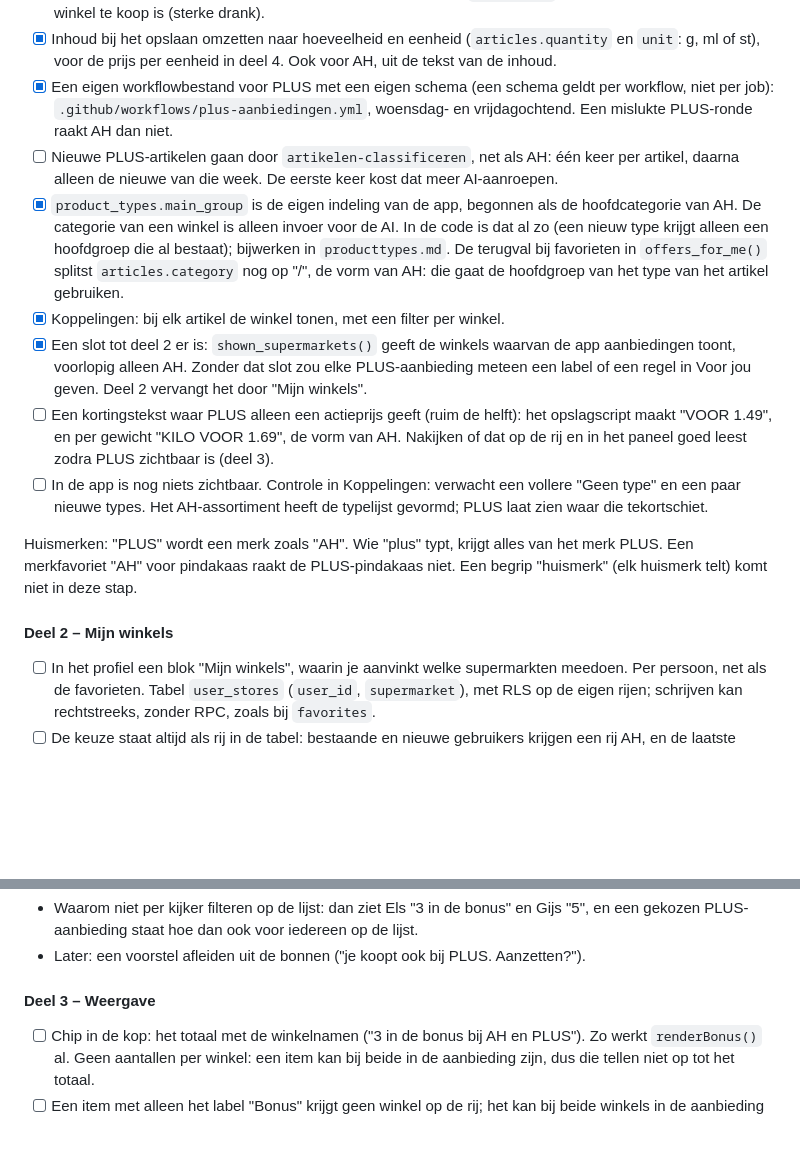
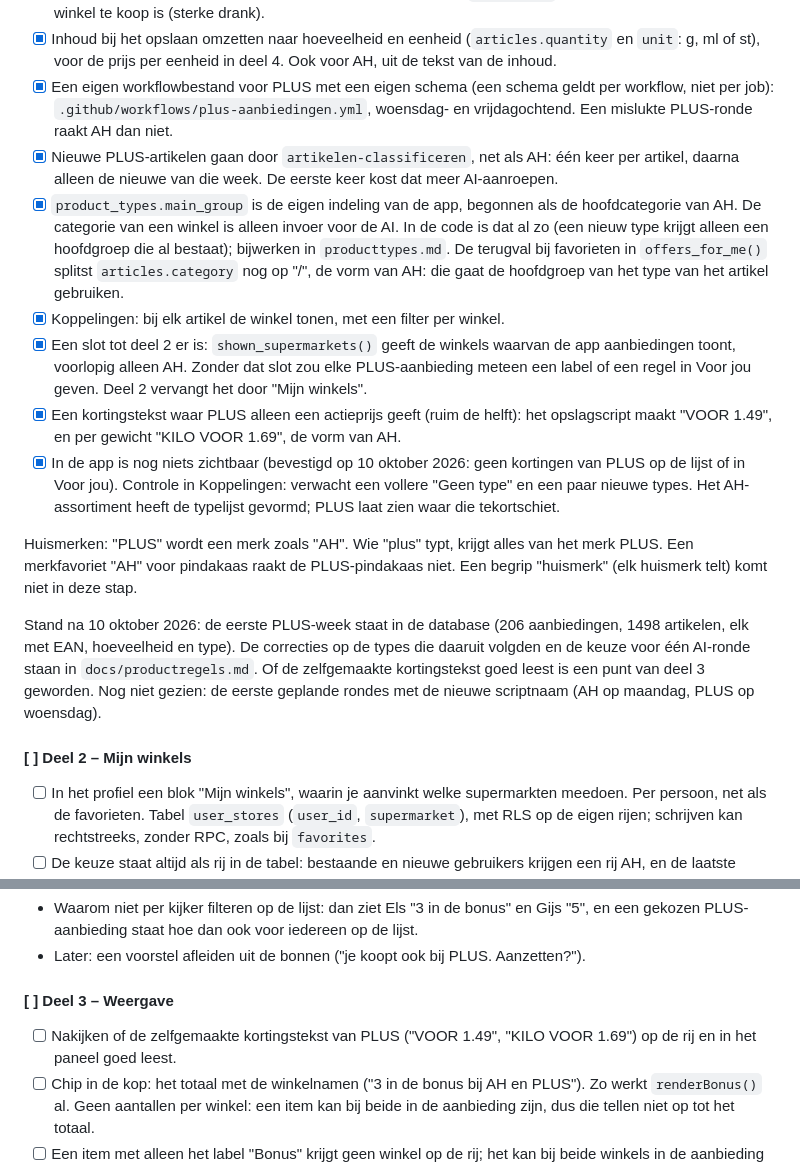
Before and after one commit to gijsh-git/boodschappen, a Markdown page: ROADMAP.md, 2 parts joined by grey strips. Drawn GitHub-style; blank space fills up the shorter version.

Commit message:
Roadmap: stap 9 deel 0 en 1 afgevinkt, met de stand van 10 oktober
Co-Authored-By: Claude Opus 5.5 <noreply@anthropic.com>

```diff
--- a/ROADMAP.md
+++ b/ROADMAP.md
@@ -591,16 +591,18 @@ Uitkomst (10 oktober 2026), volledig in `docs/verkenning-plus.md`:
 - [x] PLUS-winkels zijn franchisezaken. De bron vraagt niet om een winkel: zonder winkelkeuze komen alleen de landelijke aanbiedingen, dus er is geen vaste winkel gekozen. `store_only` is gevuld bij wat alleen in de winkel te koop is (sterke drank).
 - [x] Inhoud bij het opslaan omzetten naar hoeveelheid en eenheid (`articles.quantity` en `unit`: g, ml of st), voor de prijs per eenheid in deel 4. Ook voor AH, uit de tekst van de inhoud.
 - [x] Een eigen workflowbestand voor PLUS met een eigen schema (een schema geldt per workflow, niet per job): `.github/workflows/plus-aanbiedingen.yml`, woensdag- en vrijdagochtend. Een mislukte PLUS-ronde raakt AH dan niet.
-- [ ] Nieuwe PLUS-artikelen gaan door `artikelen-classificeren`, net als AH: één keer per artikel, daarna alleen de nieuwe van die week. De eerste keer kost dat meer AI-aanroepen.
+- [x] Nieuwe PLUS-artikelen gaan door `artikelen-classificeren`, net als AH: één keer per artikel, daarna alleen de nieuwe van die week. De eerste keer kost dat meer AI-aanroepen.
 - [x] `product_types.main_group` is de eigen indeling van de app, begonnen als de hoofdcategorie van AH. De categorie van een winkel is alleen invoer voor de AI. In de code is dat al zo (een nieuw type krijgt alleen een hoofdgroep die al bestaat); bijwerken in `producttypes.md`. De terugval bij favorieten in `offers_for_me()` splitst `articles.category` nog op "/", de vorm van AH: die gaat de hoofdgroep van het type van het artikel gebruiken.
 - [x] Koppelingen: bij elk artikel de winkel tonen, met een filter per winkel.
 - [x] Een slot tot deel 2 er is: `shown_supermarkets()` geeft de winkels waarvan de app aanbiedingen toont, voorlopig alleen AH. Zonder dat slot zou elke PLUS-aanbieding meteen een label of een regel in Voor jou geven. Deel 2 vervangt het door "Mijn winkels".
-- [ ] Een kortingstekst waar PLUS alleen een actieprijs geeft (ruim de helft): het opslagscript maakt "VOOR 1.49", en per gewicht "KILO VOOR 1.69", de vorm van AH. Nakijken of dat op de rij en in het paneel goed leest zodra PLUS zichtbaar is (deel 3).
-- [ ] In de app is nog niets zichtbaar. Controle in Koppelingen: verwacht een vollere "Geen type" en een paar nieuwe types. Het AH-assortiment heeft de typelijst gevormd; PLUS laat zien waar die tekortschiet.
+- [x] Een kortingstekst waar PLUS alleen een actieprijs geeft (ruim de helft): het opslagscript maakt "VOOR 1.49", en per gewicht "KILO VOOR 1.69", de vorm van AH.
+- [x] In de app is nog niets zichtbaar (bevestigd op 10 oktober 2026: geen kortingen van PLUS op de lijst of in Voor jou). Controle in Koppelingen: verwacht een vollere "Geen type" en een paar nieuwe types. Het AH-assortiment heeft de typelijst gevormd; PLUS laat zien waar die tekortschiet.
 
 Huismerken: "PLUS" wordt een merk zoals "AH". Wie "plus" typt, krijgt alles van het merk PLUS. Een merkfavoriet "AH" voor pindakaas raakt de PLUS-pindakaas niet. Een begrip "huismerk" (elk huismerk telt) komt niet in deze stap.
 
-#### Deel 2 – Mijn winkels
+Stand na 10 oktober 2026: de eerste PLUS-week staat in de database (206 aanbiedingen, 1498 artikelen, elk met EAN, hoeveelheid en type). De correcties op de types die daaruit volgden en de keuze voor één AI-ronde staan in `docs/productregels.md`. Of de zelfgemaakte kortingstekst goed leest is een punt van deel 3 geworden. Nog niet gezien: de eerste geplande rondes met de nieuwe scriptnaam (AH op maandag, PLUS op woensdag).
+
+#### [ ] Deel 2 – Mijn winkels
 
 - [ ] In het profiel een blok "Mijn winkels", waarin je aanvinkt welke supermarkten meedoen. Per persoon, net als de favorieten. Tabel `user_stores` (`user_id`, `supermarket`), met RLS op de eigen rijen; schrijven kan rechtstreeks, zonder RPC, zoals bij `favorites`.
 - [ ] De keuze staat altijd als rij in de tabel: bestaande en nieuwe gebruikers krijgen een rij AH, en de laatste winkel is niet uit te vinken. "Geen rijen betekent AH" zou AH onmogelijk maken om uit te zetten. PLUS zet je zelf aan.
@@ -611,8 +613,9 @@ Huismerken: "PLUS" wordt een merk zoals "AH". Wie "plus" typt, krijgt alles van
 - Waarom niet per kijker filteren op de lijst: dan ziet Els "3 in de bonus" en Gijs "5", en een gekozen PLUS-aanbieding staat hoe dan ook voor iedereen op de lijst.
 - Later: een voorstel afleiden uit de bonnen ("je koopt ook bij PLUS. Aanzetten?").
 
-#### Deel 3 – Weergave
+#### [ ] Deel 3 – Weergave
 
+- [ ] Nakijken of de zelfgemaakte kortingstekst van PLUS ("VOOR 1.49", "KILO VOOR 1.69") op de rij en in het paneel goed leest.
 - [ ] Chip in de kop: het totaal met de winkelnamen ("3 in de bonus bij AH en PLUS"). Zo werkt `renderBonus()` al. Geen aantallen per winkel: een item kan bij beide in de aanbieding zijn, dus die tellen niet op tot het totaal.
 - [ ] Een item met alleen het label "Bonus" krijgt geen winkel op de rij; het kan bij beide winkels in de aanbieding zijn en de winkel staat in het paneel.
 - [ ] Gekozen aanbieding: de winkel in de metaregel ("voor tomatensoep · PLUS · t/m za"), zodra de lijst meer dan één winkel heeft. Na kiezen is het item aan een winkel gebonden.
```
Also changed, not shown: other parts of ROADMAP.md (+3 -3 lines).
